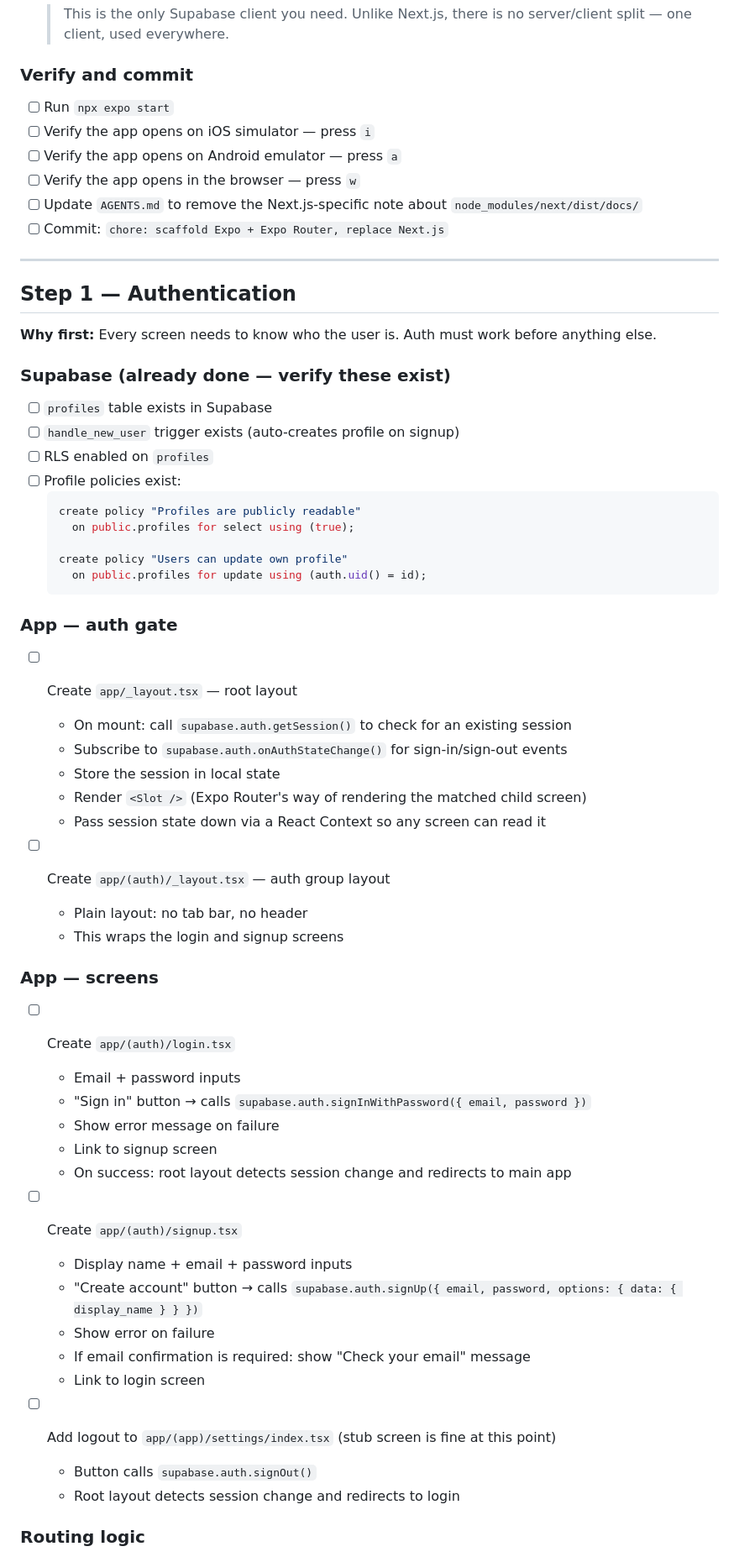
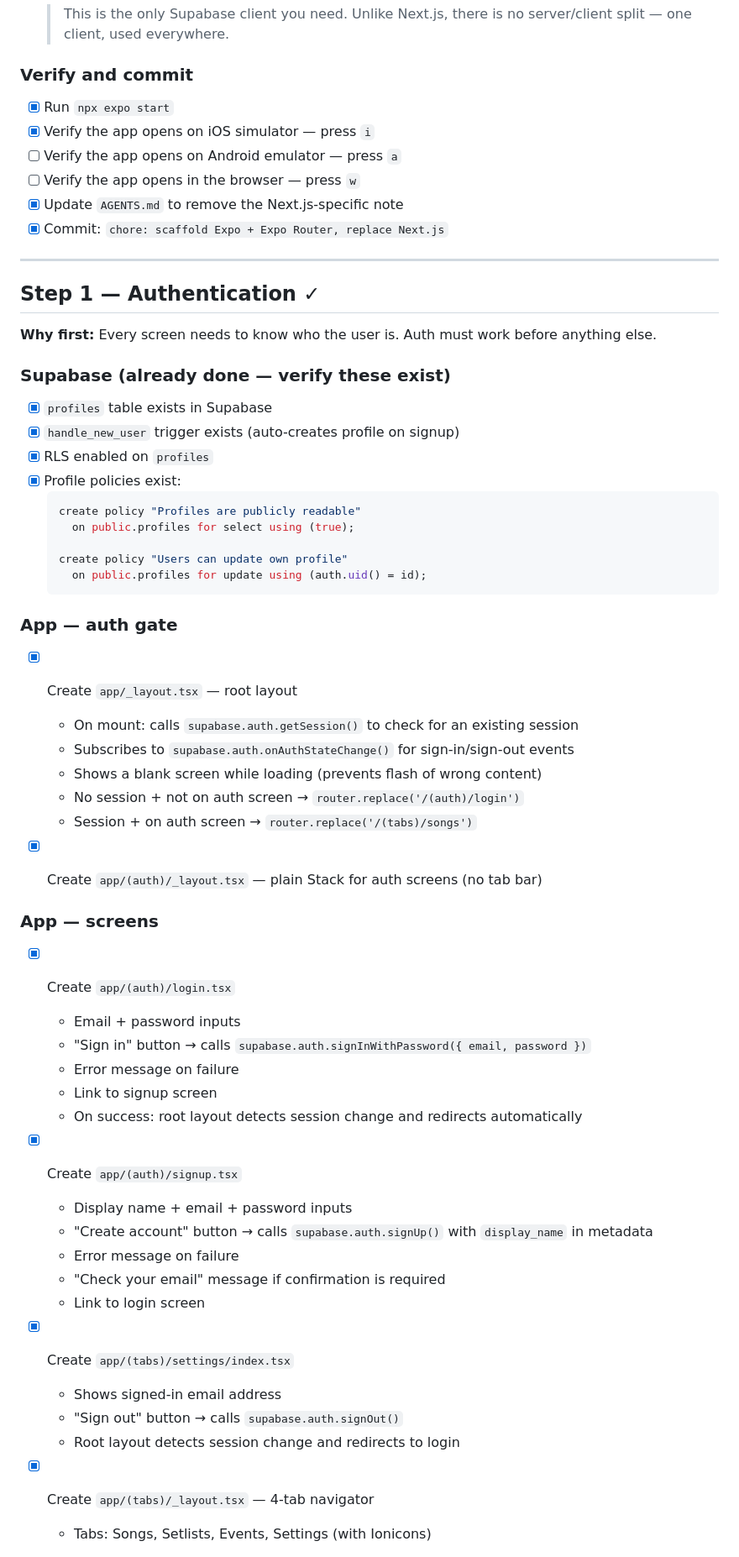
Before and after one commit to FuzzyCuzzin/jamr, a Markdown page: docs/tasks.md, the part around one of its changes. Shown at 84% size. GitHub-like rendering.

````diff
--- a/docs/tasks.md
+++ b/docs/tasks.md
@@ -79,25 +79,25 @@ you can recover any file with: `git checkout v0-nextjs-scaffold -- src/`
 
 ### Verify and commit
 
-- [ ] Run `npx expo start`
-- [ ] Verify the app opens on iOS simulator — press `i`
+- [x] Run `npx expo start`
+- [x] Verify the app opens on iOS simulator — press `i`
 - [ ] Verify the app opens on Android emulator — press `a`
 - [ ] Verify the app opens in the browser — press `w`
-- [ ] Update `AGENTS.md` to remove the Next.js-specific note about `node_modules/next/dist/docs/`
-- [ ] Commit: `chore: scaffold Expo + Expo Router, replace Next.js`
+- [x] Update `AGENTS.md` to remove the Next.js-specific note
+- [x] Commit: `chore: scaffold Expo + Expo Router, replace Next.js`
 
 ---
 
-## Step 1 — Authentication
+## Step 1 — Authentication ✓
 
 **Why first:** Every screen needs to know who the user is. Auth must work before anything else.
 
 ### Supabase (already done — verify these exist)
 
-- [ ] `profiles` table exists in Supabase
-- [ ] `handle_new_user` trigger exists (auto-creates profile on signup)
-- [ ] RLS enabled on `profiles`
-- [ ] Profile policies exist:
+- [x] `profiles` table exists in Supabase
+- [x] `handle_new_user` trigger exists (auto-creates profile on signup)
+- [x] RLS enabled on `profiles`
+- [x] Profile policies exist:
   ```sql
   create policy "Profiles are publicly readable"
     on public.profiles for select using (true);
@@ -108,36 +108,36 @@ you can recover any file with: `git checkout v0-nextjs-scaffold -- src/`
 
 ### App — auth gate
 
-- [ ] Create `app/_layout.tsx` — root layout
-  - On mount: call `supabase.auth.getSession()` to check for an existing session
-  - Subscribe to `supabase.auth.onAuthStateChange()` for sign-in/sign-out events
-  - Store the session in local state
-  - Render `<Slot />` (Expo Router's way of rendering the matched child screen)
-  - Pass session state down via a React Context so any screen can read it
+- [x] Create `app/_layout.tsx` — root layout
+  - On mount: calls `supabase.auth.getSession()` to check for an existing session
+  - Subscribes to `supabase.auth.onAuthStateChange()` for sign-in/sign-out events
+  - Shows a blank screen while loading (prevents flash of wrong content)
+  - No session + not on auth screen → `router.replace('/(auth)/login')`
+  - Session + on auth screen → `router.replace('/(tabs)/songs')`
 
-- [ ] Create `app/(auth)/_layout.tsx` — auth group layout
-  - Plain layout: no tab bar, no header
-  - This wraps the login and signup screens
+- [x] Create `app/(auth)/_layout.tsx` — plain Stack for auth screens (no tab bar)
 
 ### App — screens
 
-- [ ] Create `app/(auth)/login.tsx`
+- [x] Create `app/(auth)/login.tsx`
   - Email + password inputs
   - "Sign in" button → calls `supabase.auth.signInWithPassword({ email, password })`
-  - Show error message on failure
+  - Error message on failure
   - Link to signup screen
-  - On success: root layout detects session change and redirects to main app
+  - On success: root layout detects session change and redirects automatically
 
-- [ ] Create `app/(auth)/signup.tsx`
+- [x] Create `app/(auth)/signup.tsx`
   - Display name + email + password inputs
-  - "Create account" button → calls `supabase.auth.signUp({ email, password, options: { data: { display_name } } })`
-  - Show error on failure
-  - If email confirmation is required: show "Check your email" message
+  - "Create account" button → calls `supabase.auth.signUp()` with `display_name` in metadata
+  - Error message on failure
+  - "Check your email" message if confirmation is required
   - Link to login screen
 
-- [ ] Add logout to `app/(app)/settings/index.tsx` (stub screen is fine at this point)
-  - Button calls `supabase.auth.signOut()`
+- [x] Create `app/(tabs)/settings/index.tsx`
+  - Shows signed-in email address
+  - "Sign out" button → calls `supabase.auth.signOut()`
   - Root layout detects session change and redirects to login
 
-### Routing logic
+- [x] Create `app/(tabs)/_layout.tsx` — 4-tab navigator
+  - Tabs: Songs, Setlists, Events, Settings (with Ionicons)
 
````
Also changed, not shown: other parts of docs/tasks.md (+32 -44 lines).
